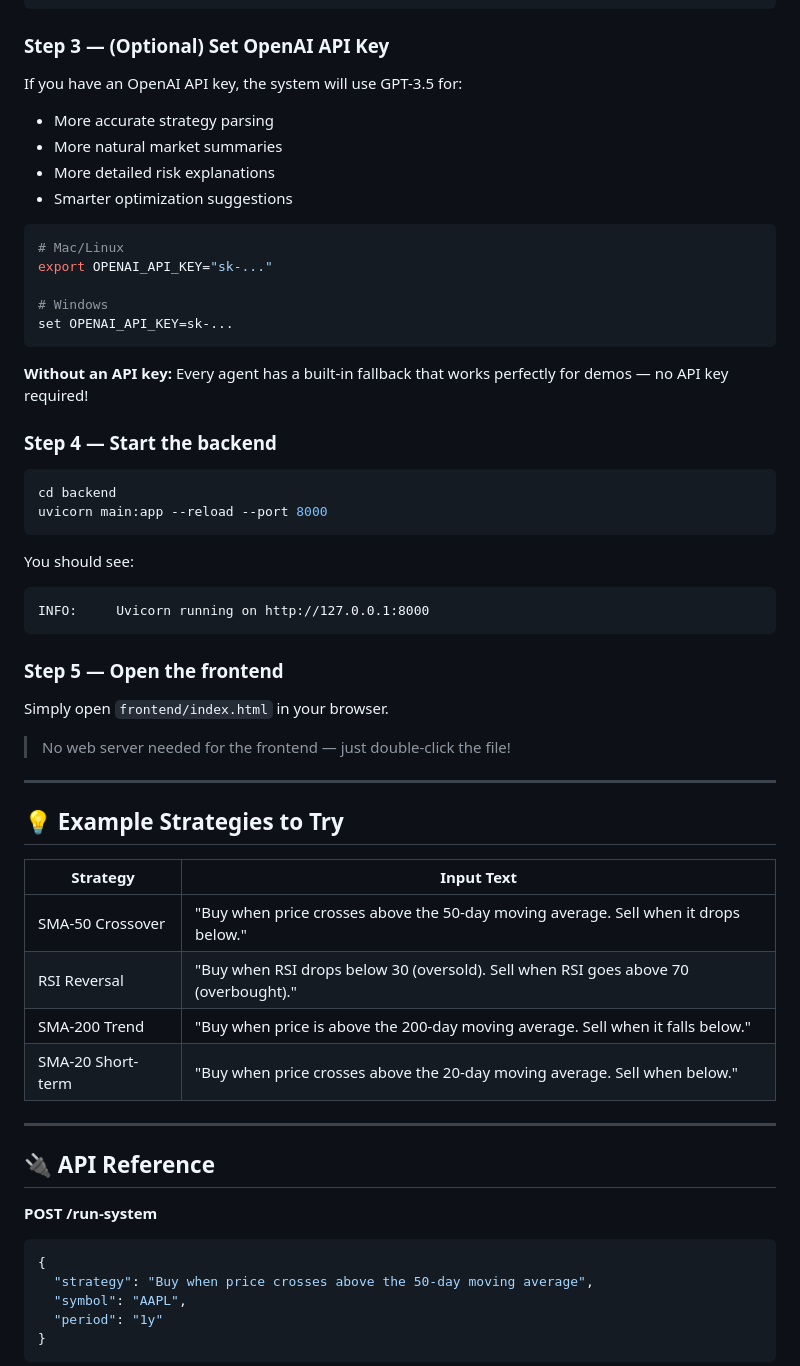
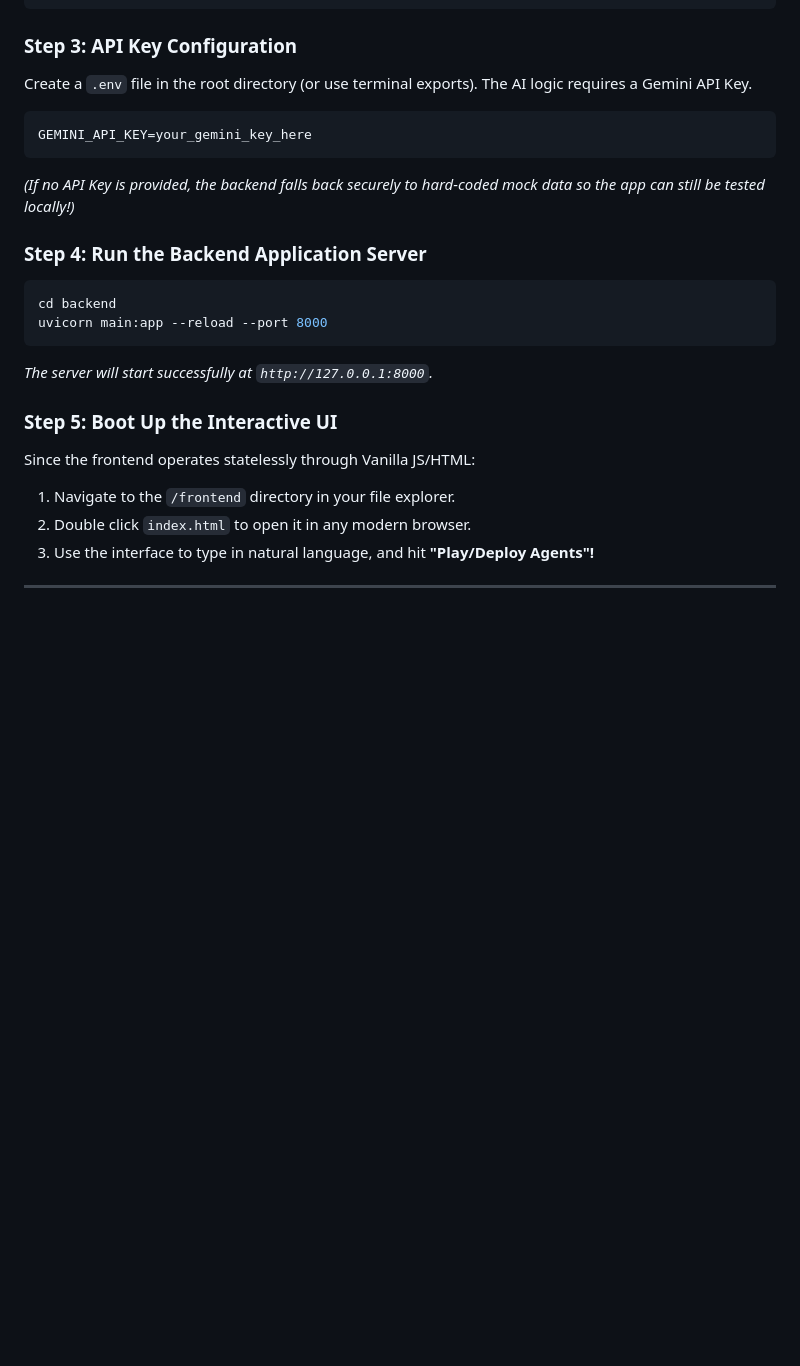
Before and after one commit to johnphilji/Sunhacks, a Markdown page: README.md, the part around one of its changes. GitHub-like rendering; blank space fills up the shorter version.

````diff
--- a/README.md
+++ b/README.md
@@ -78,64 +117,25 @@ venv\Scripts\activate
 pip install -r requirements.txt
 ```
 
-### Step 3 — (Optional) Set OpenAI API Key
+### Step 3: API Key Configuration
+Create a `.env` file in the root directory (or use terminal exports). The AI logic requires a Gemini API Key.
+```bash
+GEMINI_API_KEY=your_gemini_key_here
+```
+*(If no API Key is provided, the backend falls back securely to hard-coded mock data so the app can still be tested locally!)*
 
-If you have an OpenAI API key, the system will use GPT-3.5 for:
-- More accurate strategy parsing
-- More natural market summaries
-- More detailed risk explanations
-- Smarter optimization suggestions
-
-```bash
-# Mac/Linux
-export OPENAI_API_KEY="sk-..."
-
-# Windows
-set OPENAI_API_KEY=sk-...
-```
-
-**Without an API key:** Every agent has a built-in fallback that works perfectly
-for demos — no API key required!
-
-### Step 4 — Start the backend
-
+### Step 4: Run the Backend Application Server
 ```bash
 cd backend
 uvicorn main:app --reload --port 8000
 ```
+*The server will start successfully at `http://127.0.0.1:8000`.*
 
-You should see:
-```
-INFO:     Uvicorn running on http://127.0.0.1:8000
-```
-
-### Step 5 — Open the frontend
-
-Simply open `frontend/index.html` in your browser.
-
-> No web server needed for the frontend — just double-click the file!
+### Step 5: Boot Up the Interactive UI
+Since the frontend operates statelessly through Vanilla JS/HTML:
+1. Navigate to the `/frontend` directory in your file explorer.
+2. Double click `index.html` to open it in any modern browser.
+3. Use the interface to type in natural language, and hit **"Play/Deploy Agents"!**
 
 ---
 
-## 💡 Example Strategies to Try
-
-| Strategy | Input Text |
-|----------|-----------|
-| SMA-50 Crossover | "Buy when price crosses above the 50-day moving average. Sell when it drops below." |
-| RSI Reversal | "Buy when RSI drops below 30 (oversold). Sell when RSI goes above 70 (overbought)." |
-| SMA-200 Trend | "Buy when price is above the 200-day moving average. Sell when it falls below." |
-| SMA-20 Short-term | "Buy when price crosses above the 20-day moving average. Sell when below." |
-
----
-
-## 🔌 API Reference
-
-**POST /run-system**
-```json
-{
-  "strategy": "Buy when price crosses above the 50-day moving average",
-  "symbol": "AAPL",
-  "period": "1y"
-}
-```
-
````
Also changed, not shown: other parts of README.md (+97 -85 lines).
